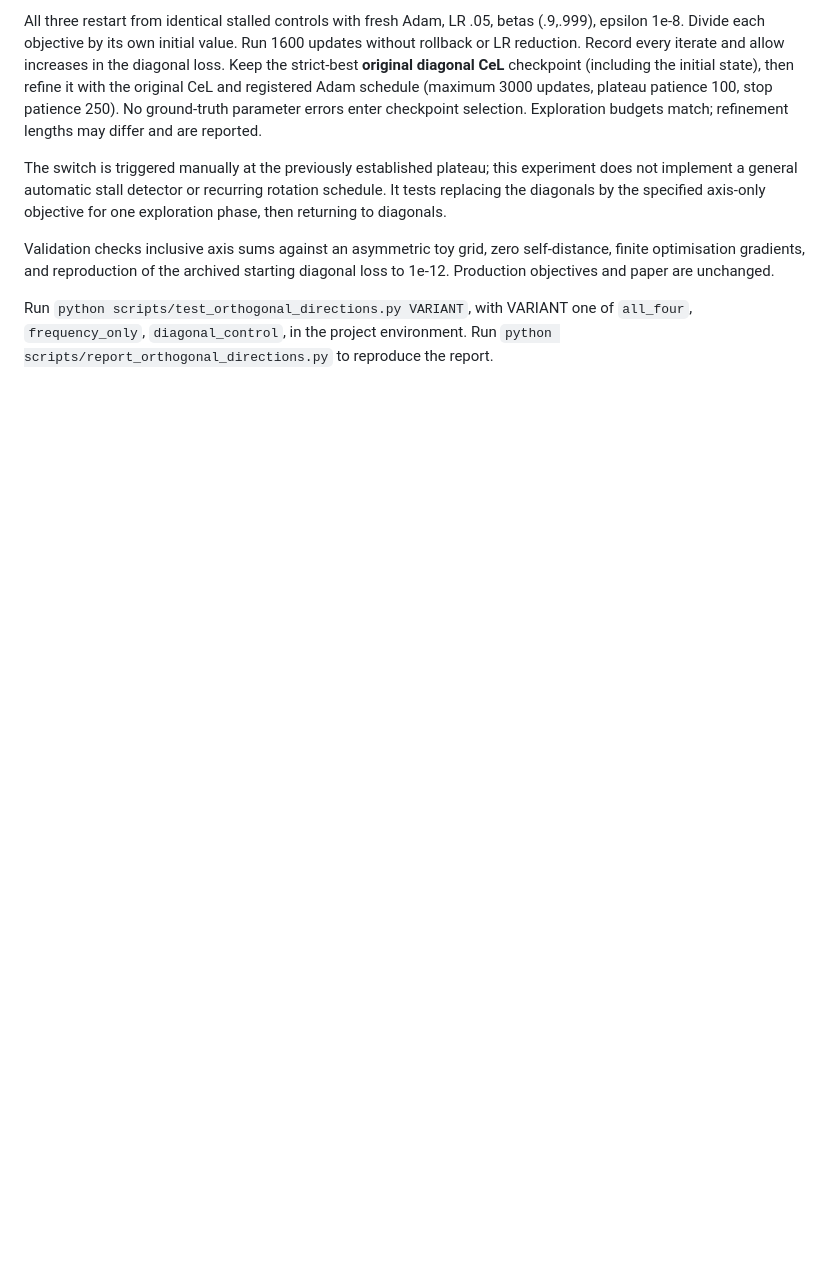
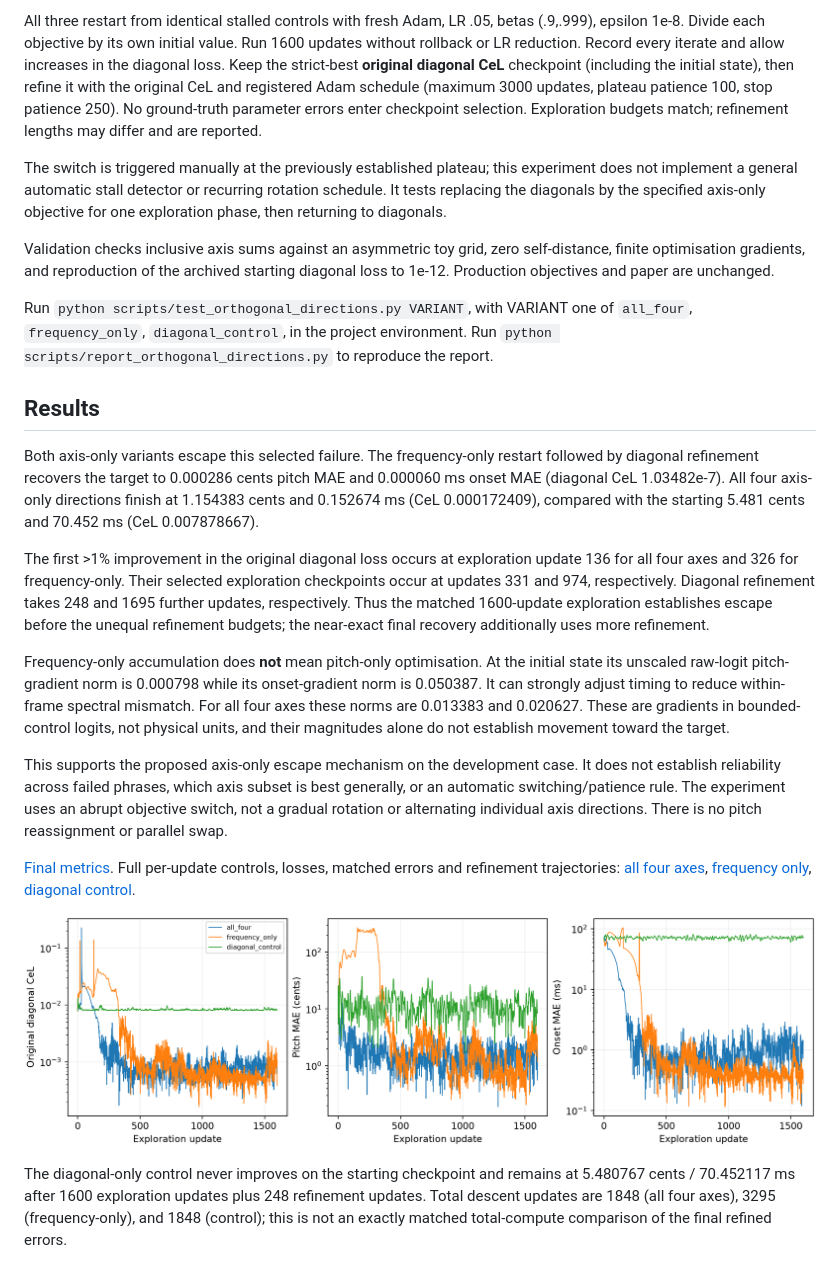
Before and after one commit to ptablasdpaula/ICASSP27-Phrase, a Markdown page: docs/orthogonal-escape-pilot/README.md, the part around the change. GitHub-like rendering; pictures changed too: docs/orthogonal-escape-pilot/comparison.png (added); blank space fills up the shorter version.

Commit message:
Record successful axis-only escape on stalled four-event fit

```diff
--- a/docs/orthogonal-escape-pilot/README.md
+++ b/docs/orthogonal-escape-pilot/README.md
@@ -42,3 +42,43 @@ starting diagonal loss to 1e-12. Production objectives and paper are unchanged.
 Run `python scripts/test_orthogonal_directions.py VARIANT`, with VARIANT one of
 `all_four`, `frequency_only`, `diagonal_control`, in the project environment.
 Run `python scripts/report_orthogonal_directions.py` to reproduce the report.
+
+## Results
+
+Both axis-only variants escape this selected failure. The frequency-only
+restart followed by diagonal refinement recovers the target to 0.000286 cents
+pitch MAE and 0.000060 ms onset MAE (diagonal CeL 1.03482e-7). All four axis-only
+directions finish at 1.154383 cents and 0.152674 ms (CeL 0.000172409), compared
+with the starting 5.481 cents and 70.452 ms (CeL 0.007878667).
+
+The first >1% improvement in the original diagonal loss occurs at exploration
+update 136 for all four axes and 326 for frequency-only. Their selected
+exploration checkpoints occur at updates 331 and 974, respectively. Diagonal
+refinement takes 248 and 1695 further updates, respectively. Thus the matched
+1600-update exploration establishes escape before the unequal refinement
+budgets; the near-exact final recovery additionally uses more refinement.
+
+Frequency-only accumulation does **not** mean pitch-only optimisation. At the
+initial state its unscaled raw-logit pitch-gradient norm is 0.000798 while its
+onset-gradient norm is 0.050387. It can strongly adjust timing to reduce
+within-frame spectral mismatch. For all four axes these norms are 0.013383 and
+0.020627. These are gradients in bounded-control logits, not physical units,
+and their magnitudes alone do not establish movement toward the target.
+
+This supports the proposed axis-only escape mechanism on the development case.
+It does not establish reliability across failed phrases, which axis subset is
+best generally, or an automatic switching/patience rule. The experiment uses
+an abrupt objective switch, not a gradual rotation or alternating individual
+axis directions. There is no pitch reassignment or parallel swap.
+
+[Final metrics](table.md). Full per-update controls, losses, matched errors and
+refinement trajectories: [all four axes](all_four.json),
+[frequency only](frequency_only.json), [diagonal control](diagonal_control.json).
+
+![Exploration trajectories; final refinement metrics are in the table](comparison.png)
+
+The diagonal-only control never improves on the starting checkpoint and remains
+at 5.480767 cents / 70.452117 ms after 1600 exploration updates plus 248
+refinement updates. Total descent updates are 1848 (all four axes), 3295
+(frequency-only), and 1848 (control); this is not an exactly matched total-compute
+comparison of the final refined errors.
```
Also changed, not shown: docs/orthogonal-escape-pilot/table.md (added, +5 -0 lines), 4 other files.
